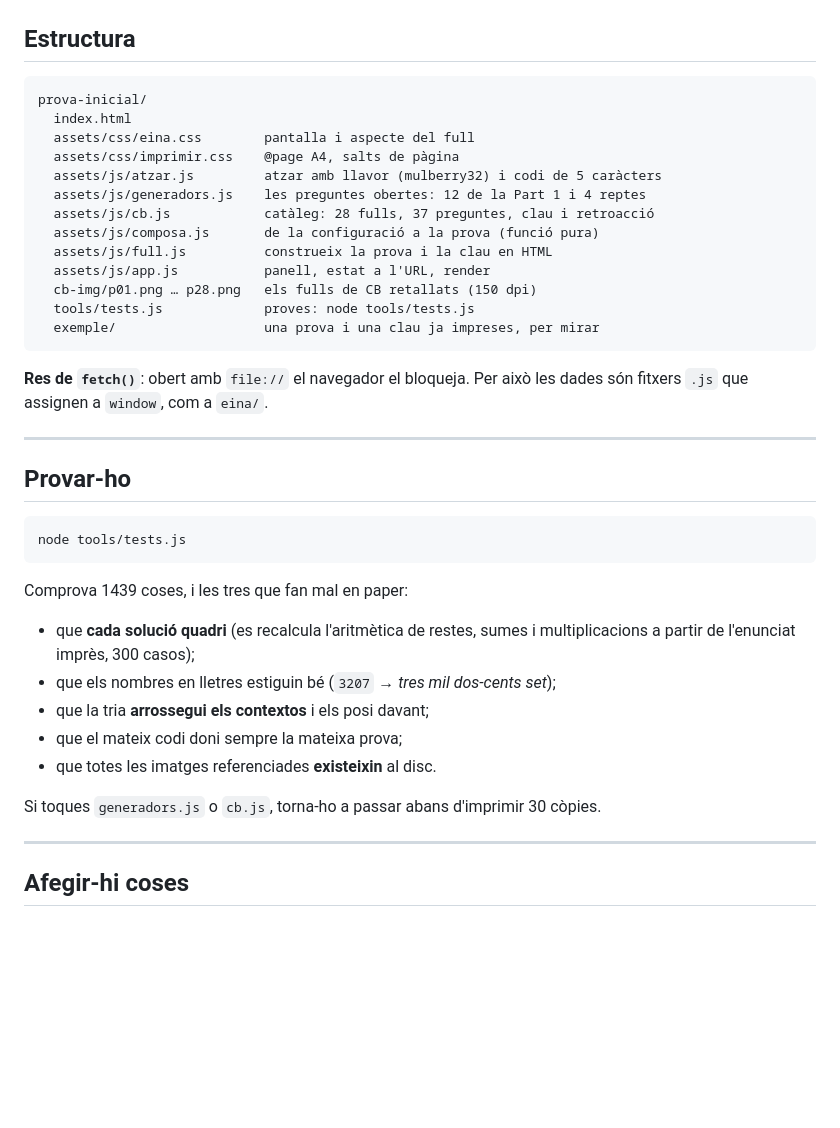
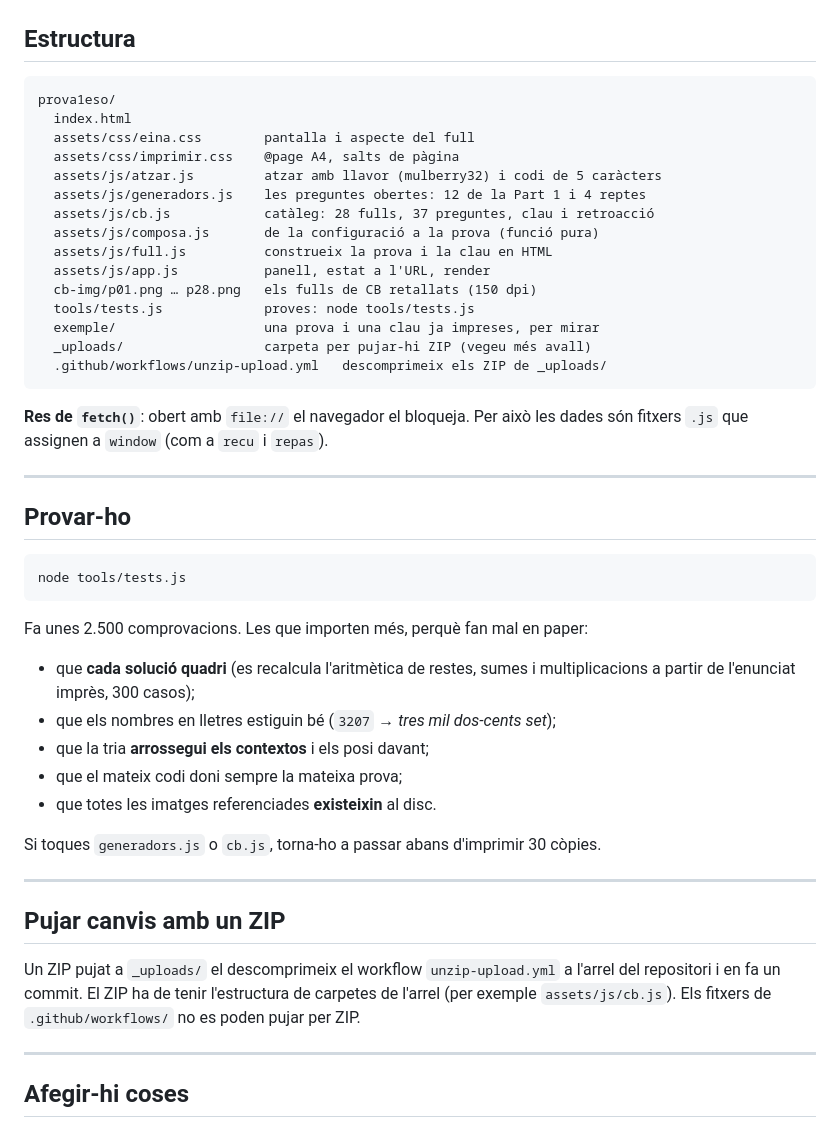
Before and after one commit to step-quiz/prova1eso, a Markdown page: README.md, the part around the change. Drawn GitHub-style; blank space fills up the shorter version.

Commit message:
Docs: actualitza el README de prova1eso
- Nom real del directori (prova1eso/) i recompte actual de proves (~2.500, no 1439).
- Afegeix _uploads/ i el workflow unzip-upload.yml a l'estructura, amb una secció sobre com pujar ZIP.
- Treu la referència a una carpeta eina/ que no existeix.

Co-Authored-By: Claude Opus 5.5 <noreply@anthropic.com>
Claude-Session: https://claude.ai/code/session_019xqVv4X9HYpCXCD3ECCVma

````diff
--- a/README.md
+++ b/README.md
@@ -146,7 +146,7 @@ tota sola, i el col·loca just abans del full que el necessita.
 ## Estructura
 
 ```
-prova-inicial/
+prova1eso/
   index.html
   assets/css/eina.css        pantalla i aspecte del full
   assets/css/imprimir.css    @page A4, salts de pàgina
@@ -159,10 +159,12 @@ prova-inicial/
   cb-img/p01.png … p28.png   els fulls de CB retallats (150 dpi)
   tools/tests.js             proves: node tools/tests.js
   exemple/                   una prova i una clau ja impreses, per mirar
+  _uploads/                  carpeta per pujar-hi ZIP (vegeu més avall)
+  .github/workflows/unzip-upload.yml   descomprimeix els ZIP de _uploads/
 ```
 
 **Res de `fetch()`**: obert amb `file://` el navegador el bloqueja. Per això les dades són
-fitxers `.js` que assignen a `window`, com a `eina/`.
+fitxers `.js` que assignen a `window` (com a `recu` i `repas`).
 
 ---
 
@@ -172,7 +174,7 @@ fitxers `.js` que assignen a `window`, com a `eina/`.
 node tools/tests.js
 ```
 
-Comprova 1439 coses, i les tres que fan mal en paper:
+Fa unes 2.500 comprovacions. Les que importen més, perquè fan mal en paper:
 
 - que **cada solució quadri** (es recalcula l'aritmètica de restes, sumes i multiplicacions a partir de l'enunciat imprès, 300 casos);
 - que els nombres en lletres estiguin bé (`3207` → *tres mil dos-cents set*);
@@ -181,6 +183,14 @@ Comprova 1439 coses, i les tres que fan mal en paper:
 - que totes les imatges referenciades **existeixin** al disc.
 
 Si toques `generadors.js` o `cb.js`, torna-ho a passar abans d'imprimir 30 còpies.
+
+---
+
+## Pujar canvis amb un ZIP
+
+Un ZIP pujat a `_uploads/` el descomprimeix el workflow `unzip-upload.yml` a l'arrel del repositori
+i en fa un commit. El ZIP ha de tenir l'estructura de carpetes de l'arrel (per exemple
+`assets/js/cb.js`). Els fitxers de `.github/workflows/` no es poden pujar per ZIP.
 
 ---
 
````
